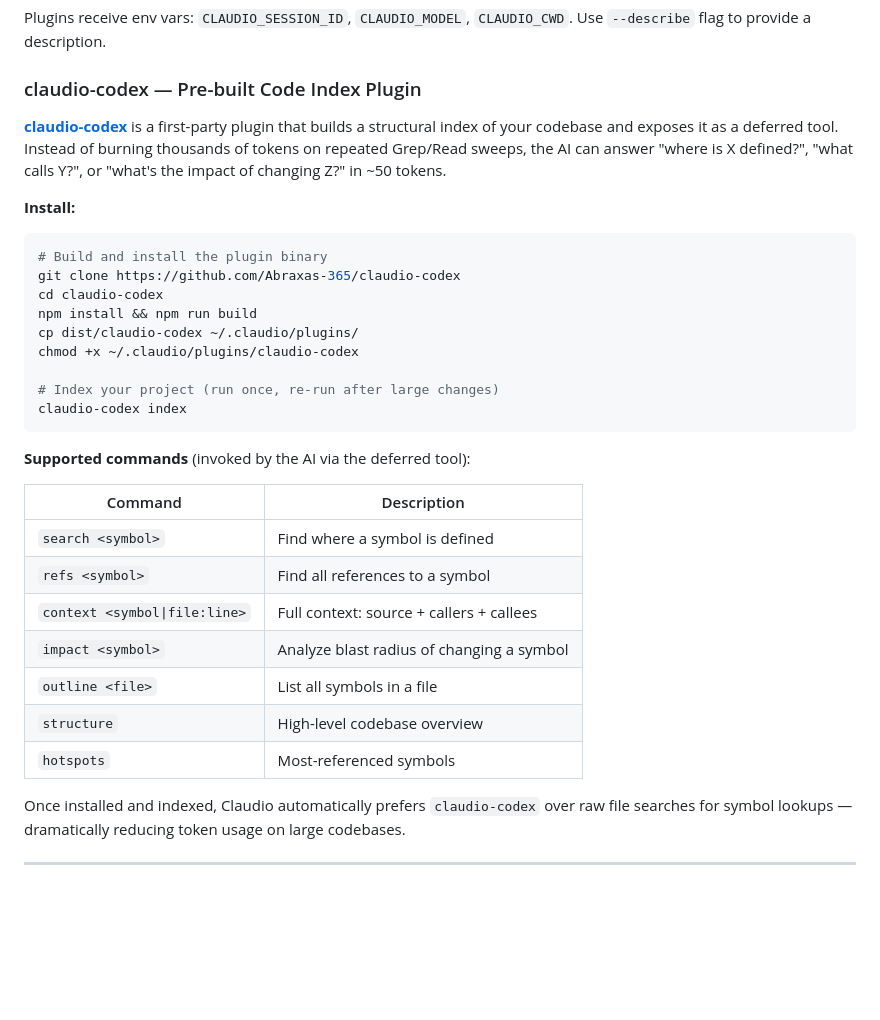
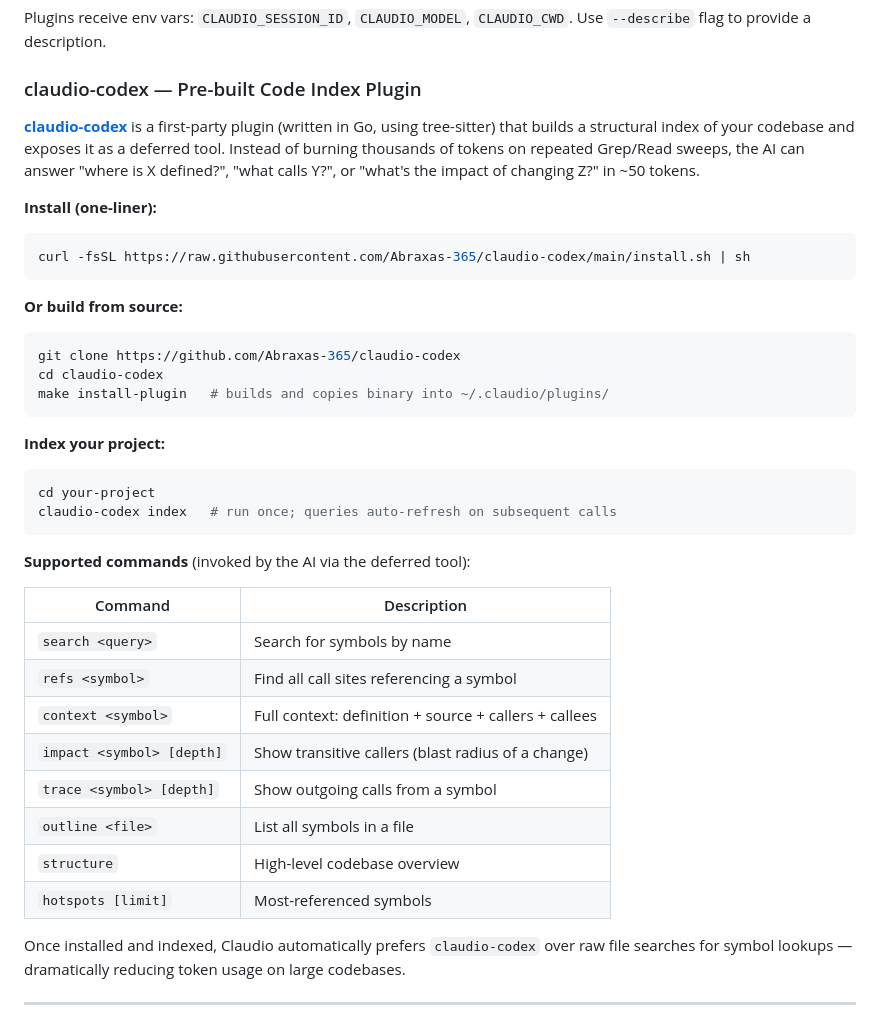
Before and after one commit to Edartruwu/claudio, a Markdown page: README.md, the part around the change. Rendered like a GitHub page; blank space fills up the shorter version.

Commit message:
docs: correct claudio-codex install instructions
Fix install steps (Go binary via install.sh / make install-plugin, not npm)
and align command list with the actual plugin commands.

````diff
--- a/README.md
+++ b/README.md
@@ -1317,33 +1317,41 @@ Plugins receive env vars: `CLAUDIO_SESSION_ID`, `CLAUDIO_MODEL`, `CLAUDIO_CWD`.
 
 ### claudio-codex — Pre-built Code Index Plugin
 
-[**claudio-codex**](https://github.com/Abraxas-365/claudio-codex) is a first-party plugin that builds a structural index of your codebase and exposes it as a deferred tool. Instead of burning thousands of tokens on repeated Grep/Read sweeps, the AI can answer "where is X defined?", "what calls Y?", or "what's the impact of changing Z?" in ~50 tokens.
-
-**Install:**
+[**claudio-codex**](https://github.com/Abraxas-365/claudio-codex) is a first-party plugin (written in Go, using tree-sitter) that builds a structural index of your codebase and exposes it as a deferred tool. Instead of burning thousands of tokens on repeated Grep/Read sweeps, the AI can answer "where is X defined?", "what calls Y?", or "what's the impact of changing Z?" in ~50 tokens.
+
+**Install (one-liner):**
 
 ```bash
-# Build and install the plugin binary
+curl -fsSL https://raw.githubusercontent.com/Abraxas-365/claudio-codex/main/install.sh | sh
+```
+
+**Or build from source:**
+
+```bash
 git clone https://github.com/Abraxas-365/claudio-codex
 cd claudio-codex
-npm install && npm run build
-cp dist/claudio-codex ~/.claudio/plugins/
-chmod +x ~/.claudio/plugins/claudio-codex
-
-# Index your project (run once, re-run after large changes)
-claudio-codex index
+make install-plugin   # builds and copies binary into ~/.claudio/plugins/
+```
+
+**Index your project:**
+
+```bash
+cd your-project
+claudio-codex index   # run once; queries auto-refresh on subsequent calls
 ```
 
 **Supported commands** (invoked by the AI via the deferred tool):
 
 | Command | Description |
 |---------|-------------|
-| `search <symbol>` | Find where a symbol is defined |
-| `refs <symbol>` | Find all references to a symbol |
-| `context <symbol\|file:line>` | Full context: source + callers + callees |
-| `impact <symbol>` | Analyze blast radius of changing a symbol |
+| `search <query>` | Search for symbols by name |
+| `refs <symbol>` | Find all call sites referencing a symbol |
+| `context <symbol>` | Full context: definition + source + callers + callees |
+| `impact <symbol> [depth]` | Show transitive callers (blast radius of a change) |
+| `trace <symbol> [depth]` | Show outgoing calls from a symbol |
 | `outline <file>` | List all symbols in a file |
 | `structure` | High-level codebase overview |
-| `hotspots` | Most-referenced symbols |
+| `hotspots [limit]` | Most-referenced symbols |
 
 Once installed and indexed, Claudio automatically prefers `claudio-codex` over raw file searches for symbol lookups — dramatically reducing token usage on large codebases.
 
````
